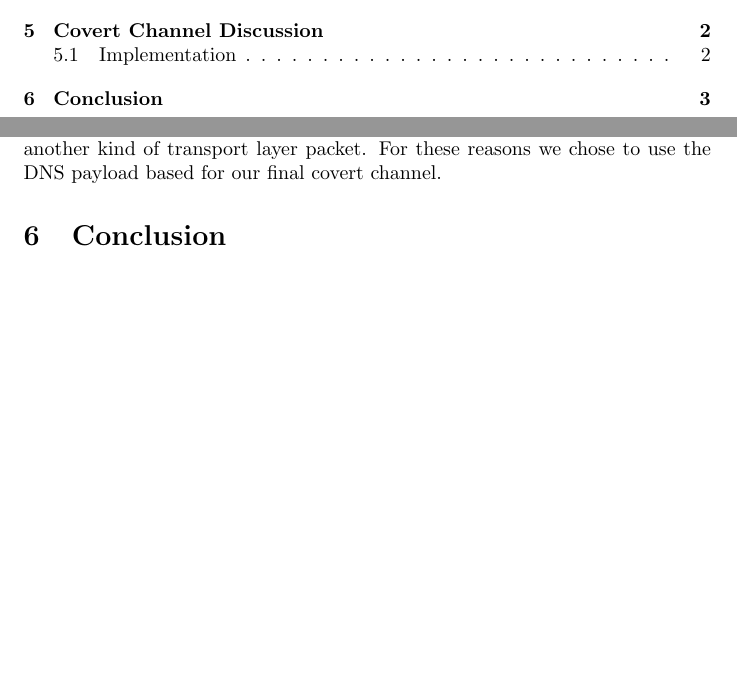
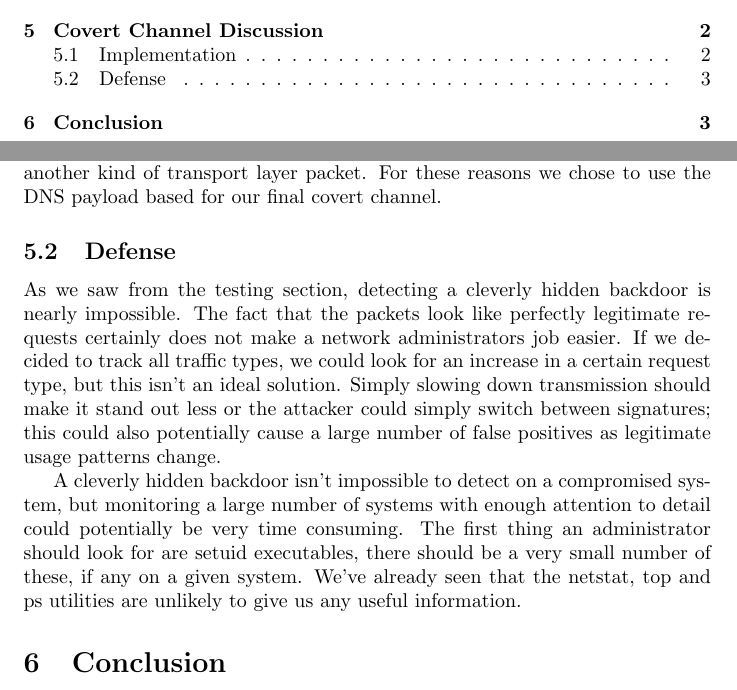
Before and after one commit to GitKei/COMP8505-Final, a LaTeX document (Docu/docu.tex): two parts of pages 2 and 4 of 4, joined at a grey line, cut so that both start at the same text, the shorter picture padded with empty space. Compiled offline with pdfLaTeX.

Commit message:
more report...

```diff
--- a/Docu/docu.tex
+++ b/Docu/docu.tex
@@ -52,7 +52,11 @@ Using libpcap on the Server(victim) was very useful as we didn't have to worry a
 
 Regarding covert channel types, we implemented our UDP header and NTP payload covert channel without much in the way of problems.  We decided not to pursue an ICMP based covert channel for two reasons. One, aside from echo requests/responses and destination unreachable messages we don't see much ICMP traffic flowing through most networks. Two, selecting a second application layer-level protocol made sense from a workload perspective as it provided a necessary cover as well as reducing coding effort as we would not have to craft another kind of transport layer packet.  For these reasons we chose to use the DNS payload based for our final covert channel.
 
+\subsection{Defense}
 
+As we saw from the testing section, detecting a cleverly hidden backdoor is nearly impossible.  The fact that the packets look like perfectly legitimate requests certainly does not make a network administrators job easier. If we decided to track all traffic types, we could look for an increase in a certain request type, but this isn't an ideal solution. Simply slowing down transmission should make it stand out less or the attacker could simply switch between signatures; this could also potentially cause a large number of false positives as legitimate usage patterns change.
+
+A cleverly hidden backdoor isn't impossible to detect on a compromised system, but monitoring a large number of systems with enough attention to detail could potentially be very time consuming.  The first thing an administrator should look for are setuid executables, there should be a very small number of these, if any on a given system.  We've already seen that the netstat, top and ps utilities are unlikely to give us any useful information.
 
 \section{Conclusion}
 
```
